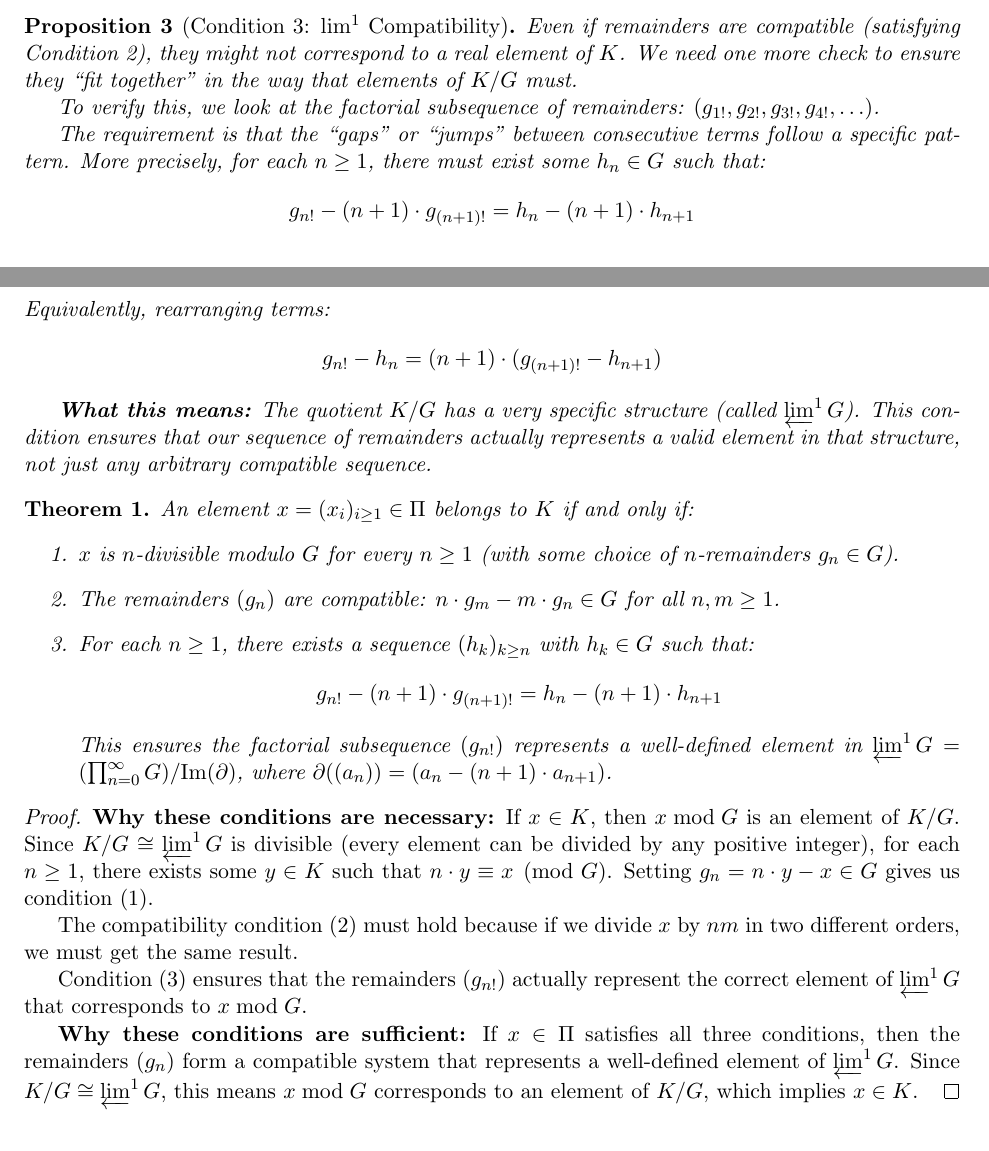
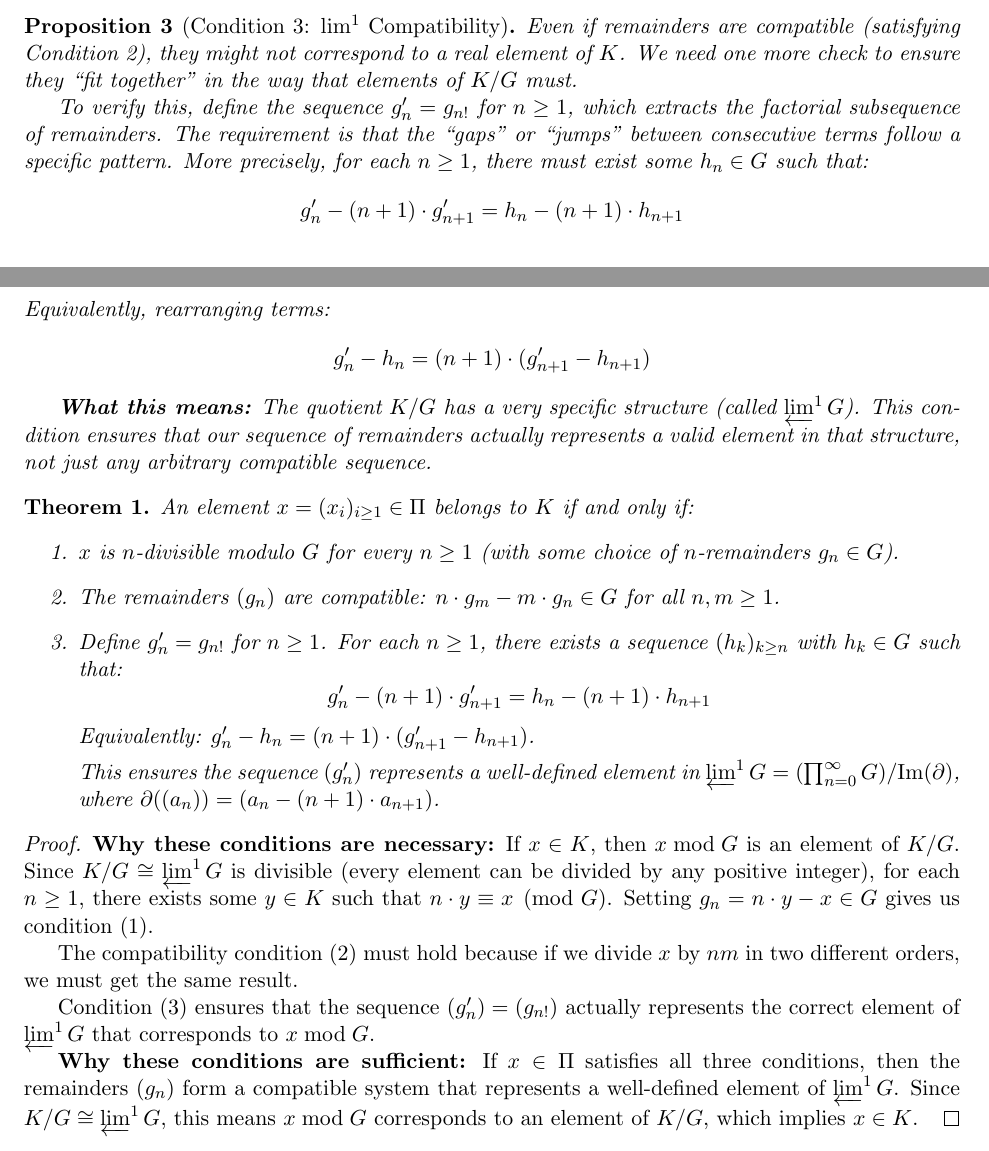
Before and after one commit to gregconner/cotorsionhull, a LaTeX document (short_cotorsion_hull_construction.tex): two parts of pages 1 and 2 of 2, joined at a grey line, cut so that both start at the same text. Compiled offline with pdfLaTeX.

Commit message:
Version 0.2.4: Introduce g'_n = g_{n!} sequence to simplify condition 3 formulas

```diff
--- a/short_cotorsion_hull_construction.tex
+++ b/short_cotorsion_hull_construction.tex
@@ -69,18 +69,16 @@ Even if remainders are compatible (satisfying Condition 2), they might not corre
 to a real element of $K$. We need one more check to ensure they ``fit together''
 in the way that elements of $K/G$ must.
 
-To verify this, we look at the factorial subsequence of remainders:
-$(g_{1!}, g_{2!}, g_{3!}, g_{4!}, \ldots)$.
-
-The requirement is that the ``gaps'' or ``jumps'' between consecutive terms follow
-a specific pattern. More precisely, for each $n \geq 1$, there must exist some
-$h_n \in G$ such that:
+To verify this, define the sequence $g'_n = g_{n!}$ for $n \geq 1$, which extracts
+the factorial subsequence of remainders. The requirement is that the ``gaps'' or
+``jumps'' between consecutive terms follow a specific pattern. More precisely,
+for each $n \geq 1$, there must exist some $h_n \in G$ such that:
 \[
-g_{n!} - (n+1) \cdot g_{(n+1)!} = h_n - (n+1) \cdot h_{n+1}
+g'_n - (n+1) \cdot g'_{n+1} = h_n - (n+1) \cdot h_{n+1}
 \]
 Equivalently, rearranging terms:
 \[
-g_{n!} - h_n = (n+1) \cdot (g_{(n+1)!} - h_{n+1})
+g'_n - h_n = (n+1) \cdot (g'_{n+1} - h_{n+1})
 \]
 
 \textbf{What this means:} The quotient $K/G$ has a very specific structure (called
@@ -96,13 +94,15 @@ An element $x = (x_i)_{i \geq 1} \in \Pi$ belongs to $K$ if and only if:
       $n$-remainders $g_n \in G$).
 \item The remainders $(g_n)$ are compatible: $n \cdot g_m - m \cdot g_n \in G$
       for all $n, m \geq 1$.
-\item For each $n \geq 1$, there exists a sequence $(h_k)_{k \geq n}$ with $h_k \in G$
-      such that:
+\item Define $g'_n = g_{n!}$ for $n \geq 1$. For each $n \geq 1$, there exists a
+      sequence $(h_k)_{k \geq n}$ with $h_k \in G$ such that:
       \[
-      g_{n!} - (n+1) \cdot g_{(n+1)!} = h_n - (n+1) \cdot h_{n+1}
+      g'_n - (n+1) \cdot g'_{n+1} = h_n - (n+1) \cdot h_{n+1}
       \]
-      This ensures the factorial subsequence $(g_{n!})$ represents a well-defined
-      element in $\limone G = (\prod_{n=0}^{\infty} G) / \mathrm{Im}(\partial)$,
+      Equivalently: $g'_n - h_n = (n+1) \cdot (g'_{n+1} - h_{n+1})$.
+
+      This ensures the sequence $(g'_n)$ represents a well-defined element in
+      $\limone G = (\prod_{n=0}^{\infty} G) / \mathrm{Im}(\partial)$,
       where $\partial((a_n)) = (a_n - (n+1) \cdot a_{n+1})$.
 \end{enumerate}
 \end{theorem}
@@ -117,8 +117,8 @@ Setting $g_n = n \cdot y - x \in G$ gives us condition (1).
 The compatibility condition (2) must hold because if we divide $x$ by $nm$ in two
 different orders, we must get the same result.
 
-Condition (3) ensures that the remainders $(g_{n!})$ actually represent the correct
-element of $\limone G$ that corresponds to $x \bmod G$.
+Condition (3) ensures that the sequence $(g'_n) = (g_{n!})$ actually represents
+the correct element of $\limone G$ that corresponds to $x \bmod G$.
 
 \textbf{Why these conditions are sufficient:}
 If $x \in \Pi$ satisfies all three conditions, then the remainders $(g_n)$ form a
```
Also changed, not shown: short_cotorsion_hull_construction.pdf, 1 other file.
